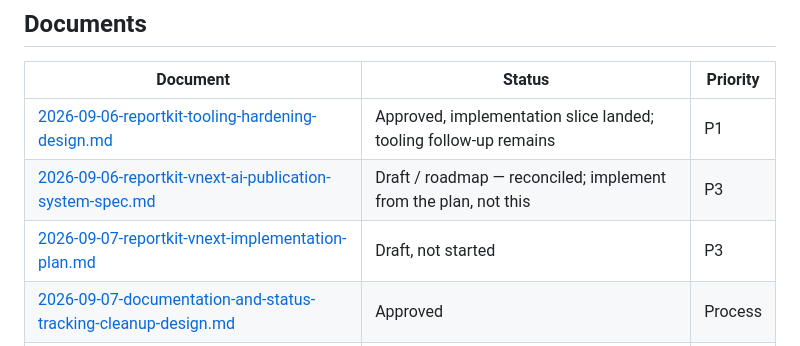
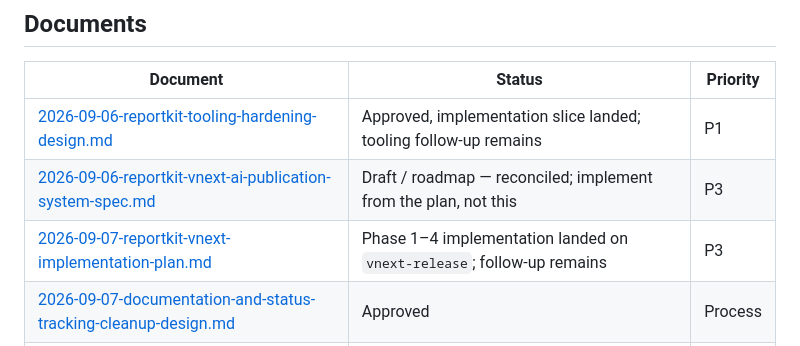
Before and after one commit to iancwm/report-kit, a Markdown page: TODOS.md, the part around the change. Drawn GitHub-style.

```diff
--- a/TODOS.md
+++ b/TODOS.md
@@ -16,7 +16,7 @@ for why.
 |---|---|---|
 | [2026-09-06-reportkit-tooling-hardening-design.md](docs/superpowers/specs/2026-09-06-reportkit-tooling-hardening-design.md) | Approved, implementation slice landed; tooling follow-up remains | P1 |
 | [2026-09-06-reportkit-vnext-ai-publication-system-spec.md](docs/superpowers/specs/2026-09-06-reportkit-vnext-ai-publication-system-spec.md) | Draft / roadmap — reconciled; implement from the plan, not this | P3 |
-| [2026-09-07-reportkit-vnext-implementation-plan.md](docs/superpowers/plans/2026-09-07-reportkit-vnext-implementation-plan.md) | Draft, not started | P3 |
+| [2026-09-07-reportkit-vnext-implementation-plan.md](docs/superpowers/plans/2026-09-07-reportkit-vnext-implementation-plan.md) | Phase 1–4 implementation landed on `vnext-release`; follow-up remains | P3 |
 | [2026-09-07-documentation-and-status-tracking-cleanup-design.md](docs/superpowers/specs/2026-09-07-documentation-and-status-tracking-cleanup-design.md) | Approved | Process |
 | [2026-09-07-documentation-and-status-tracking-cleanup.md](docs/superpowers/plans/2026-09-07-documentation-and-status-tracking-cleanup.md) | Done — merged via PR #7 (`965443b`) | Process |
 
```
Also changed, not shown: CHANGELOG.md (+11 -0 lines), 1 other file.
